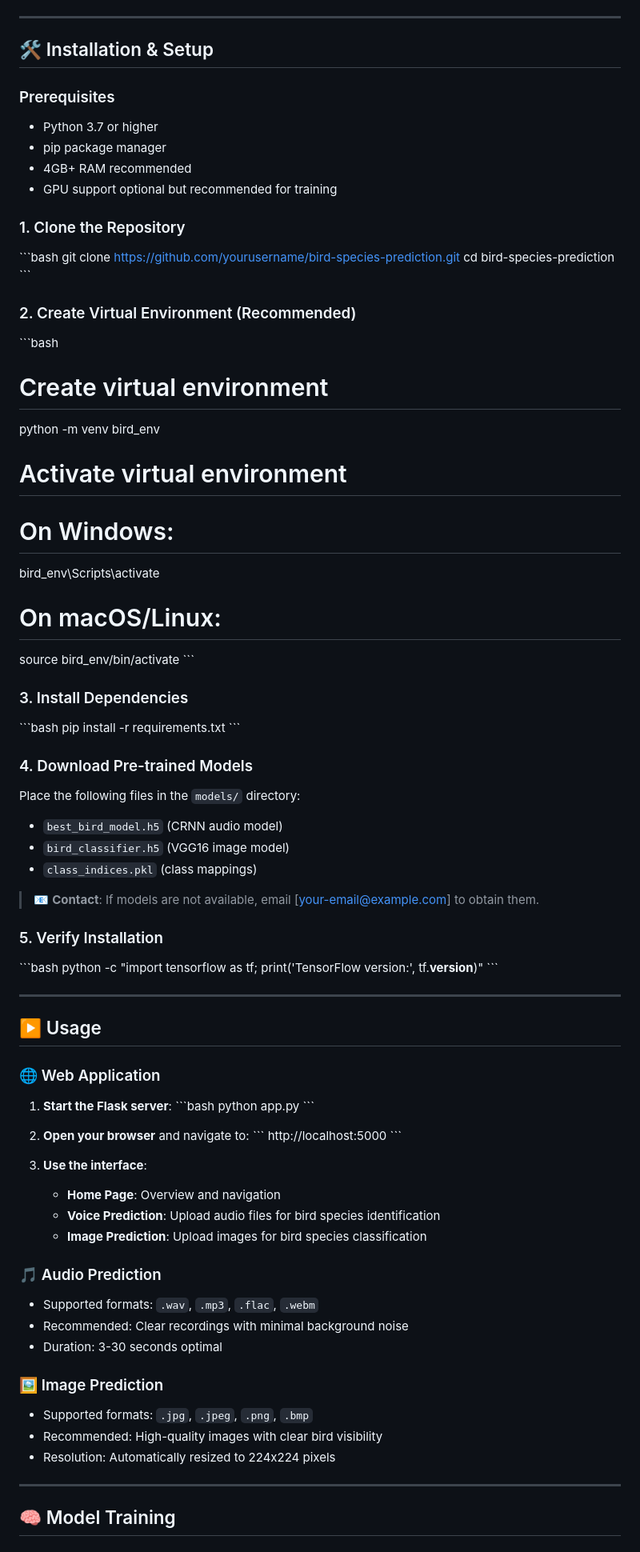
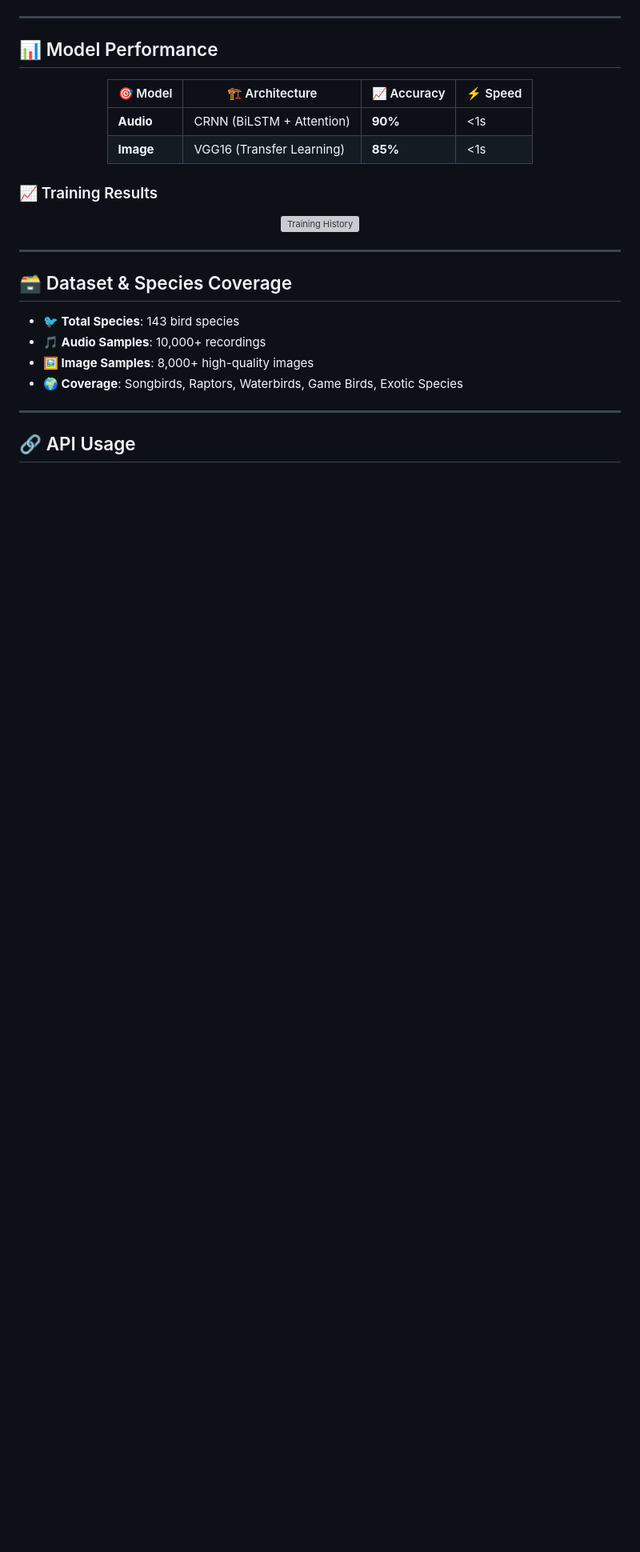
Before and after one commit to RohitSJ/Bird_species_prediction_based_on_voice_using_CRNN, a Markdown page: README.md, the part around the change printed below. Shown: that part at 80% size. Rendered like a GitHub page; blank space fills up the shorter version; grey boxes are pictures that could not be loaded.

```diff
--- a/README.md
+++ b/README.md
@@ -116,82 +109,32 @@ bird-species-prediction/
 
 ---
 
-## 🛠 Installation & Setup
+## 📊 Model Performance
 
-### Prerequisites
-- Python 3.7 or higher
-- pip package manager
-- 4GB+ RAM recommended
-- GPU support optional but recommended for training
+<div align="center">
 
-### 1. Clone the Repository
-\`\`\`bash
-git clone https://github.com/yourusername/bird-species-prediction.git
-cd bird-species-prediction
-\`\`\`
+| 🎯 Model | 🏗️ Architecture | 📈 Accuracy | ⚡ Speed |
+|----------|----------------|-------------|---------|
+| **Audio** | CRNN (BiLSTM + Attention) | **90%** | <1s |
+| **Image** | VGG16 (Transfer Learning) | **85%** | <1s |
 
-### 2. Create Virtual Environment (Recommended)
-\`\`\`bash
-# Create virtual environment
-python -m venv bird_env
+</div>
 
-# Activate virtual environment
-# On Windows:
-bird_env\Scripts\activate
-# On macOS/Linux:
-source bird_env/bin/activate
-\`\`\`
-
-### 3. Install Dependencies
-\`\`\`bash
-pip install -r requirements.txt
-\`\`\`
-
-### 4. Download Pre-trained Models
-Place the following files in the `models/` directory:
-- `best_bird_model.h5` (CRNN audio model)
-- `bird_classifier.h5` (VGG16 image model)
-- `class_indices.pkl` (class mappings)
-
-> 📧 **Contact**: If models are not available, email [your-email@example.com] to obtain them.
-
-### 5. Verify Installation
-\`\`\`bash
-python -c "import tensorflow as tf; print('TensorFlow version:', tf.__version__)"
-\`\`\`
+### 📈 Training Results
+<div align="center">
+  <img src="static/training_history.png" width="600" alt="Training History">
+</div>
 
 ---
 
-## ▶️ Usage
+## 🗃️ Dataset & Species Coverage
 
-### 🌐 Web Application
-
-1. **Start the Flask server**:
-\`\`\`bash
-python app.py
-\`\`\`
-
-2. **Open your browser** and navigate to:
-\`\`\`
-http://localhost:5000
-\`\`\`
-
-3. **Use the interface**:
-   - **Home Page**: Overview and navigation
-   - **Voice Prediction**: Upload audio files for bird species identification
-   - **Image Prediction**: Upload images for bird species classification
-
-### 🎵 Audio Prediction
-- Supported formats: `.wav`, `.mp3`, `.flac`, `.webm`
-- Recommended: Clear recordings with minimal background noise
-- Duration: 3-30 seconds optimal
-
-### 🖼️ Image Prediction
-- Supported formats: `.jpg`, `.jpeg`, `.png`, `.bmp`
-- Recommended: High-quality images with clear bird visibility
-- Resolution: Automatically resized to 224x224 pixels
+- **🐦 Total Species**: 143 bird species
+- **🎵 Audio Samples**: 10,000+ recordings
+- **🖼️ Image Samples**: 8,000+ high-quality images
+- **🌍 Coverage**: Songbirds, Raptors, Waterbirds, Game Birds, Exotic Species
 
 ---
 
-## 🧠 Model Training
+## 🔗 API Usage
 
```
Also changed, not shown: other parts of README.md (+102 -196 lines).
